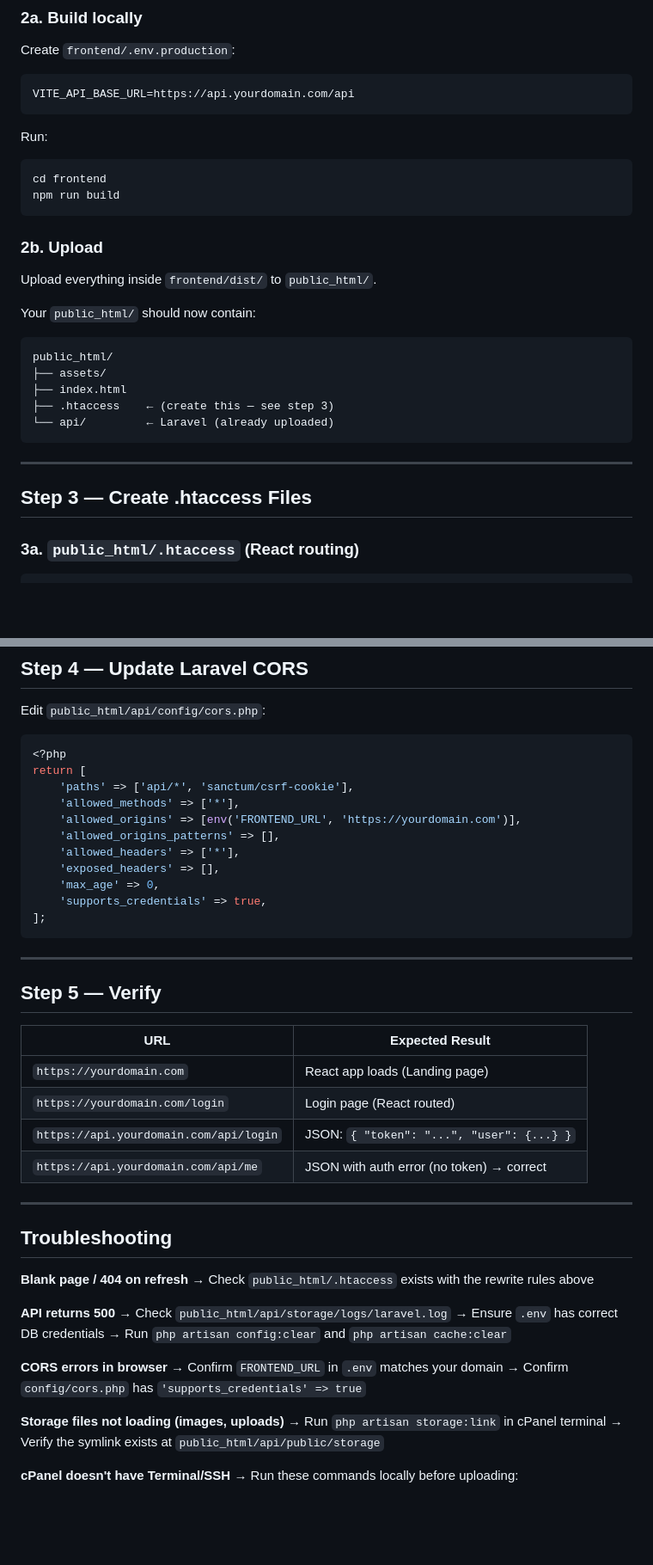
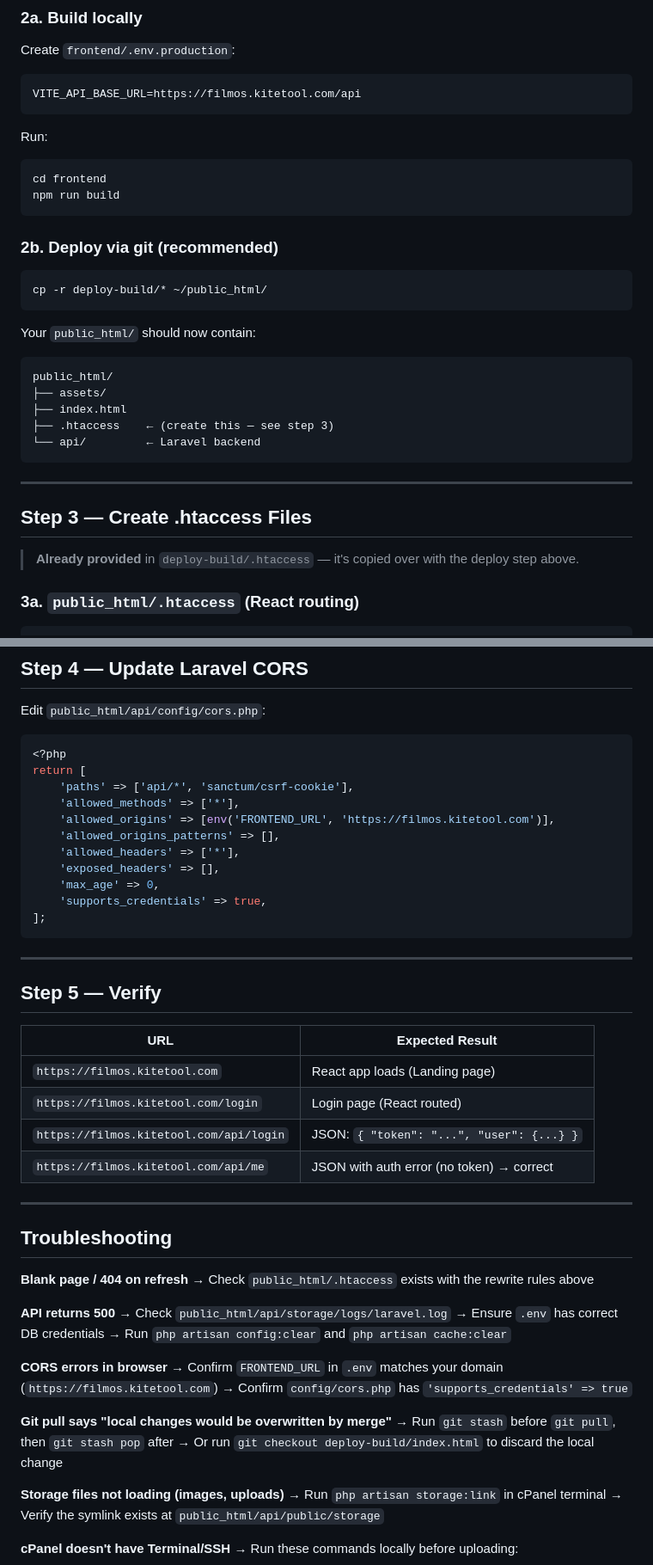
Before and after one commit to rabeesubedi1997/nepal-film-os, a Markdown page: deploy-build/DEPLOY.md, 2 parts joined by grey strips. Shown at 86% size. Drawn GitHub-style; blank space fills up the shorter version.

````diff
--- a/deploy-build/DEPLOY.md
+++ b/deploy-build/DEPLOY.md
@@ -90,7 +114,7 @@ chmod -R 775 storage/logs storage/app/public
 ### 2a. Build locally
 Create `frontend/.env.production`:
 ```
-VITE_API_BASE_URL=https://api.yourdomain.com/api
+VITE_API_BASE_URL=https://filmos.kitetool.com/api
 ```
 
 Run:
@@ -99,8 +123,10 @@ cd frontend
 npm run build
 ```
 
-### 2b. Upload
-Upload everything inside `frontend/dist/` to `public_html/`.
+### 2b. Deploy via git (recommended)
+```bash
+cp -r deploy-build/* ~/public_html/
+```
 
 Your `public_html/` should now contain:
 ```
@@ -108,12 +134,14 @@ public_html/
 ├── assets/
 ├── index.html
 ├── .htaccess    ← (create this — see step 3)
-└── api/         ← Laravel (already uploaded)
+└── api/         ← Laravel backend
 ```
 
 ---
 
 ## Step 3 — Create .htaccess Files
+
+> **Already provided** in `deploy-build/.htaccess` — it's copied over with the deploy step above.
 
 ### 3a. `public_html/.htaccess` (React routing)
 ```apache
@@ -161,7 +189,7 @@ Edit `public_html/api/config/cors.php`:
 return [
     'paths' => ['api/*', 'sanctum/csrf-cookie'],
     'allowed_methods' => ['*'],
-    'allowed_origins' => [env('FRONTEND_URL', 'https://yourdomain.com')],
+    'allowed_origins' => [env('FRONTEND_URL', 'https://filmos.kitetool.com')],
     'allowed_origins_patterns' => [],
     'allowed_headers' => ['*'],
     'exposed_headers' => [],
@@ -176,10 +204,10 @@ return [
 
 | URL | Expected Result |
 |---|---|
-| `https://yourdomain.com` | React app loads (Landing page) |
-| `https://yourdomain.com/login` | Login page (React routed) |
-| `https://api.yourdomain.com/api/login` | JSON: `{ "token": "...", "user": {...} }` |
-| `https://api.yourdomain.com/api/me` | JSON with auth error (no token) → correct |
+| `https://filmos.kitetool.com` | React app loads (Landing page) |
+| `https://filmos.kitetool.com/login` | Login page (React routed) |
+| `https://filmos.kitetool.com/api/login` | JSON: `{ "token": "...", "user": {...} }` |
+| `https://filmos.kitetool.com/api/me` | JSON with auth error (no token) → correct |
 
 ---
 
@@ -194,8 +222,12 @@ return [
 → Run `php artisan config:clear` and `php artisan cache:clear`
 
 **CORS errors in browser**
-→ Confirm `FRONTEND_URL` in `.env` matches your domain
+→ Confirm `FRONTEND_URL` in `.env` matches your domain (`https://filmos.kitetool.com`)
 → Confirm `config/cors.php` has `'supports_credentials' => true`
+
+**Git pull says "local changes would be overwritten by merge"**
+→ Run `git stash` before `git pull`, then `git stash pop` after
+→ Or run `git checkout deploy-build/index.html` to discard the local change
 
 **Storage files not loading (images, uploads)**
 → Run `php artisan storage:link` in cPanel terminal
````
Also changed, not shown: other parts of deploy-build/DEPLOY.md (+36 -12 lines).
